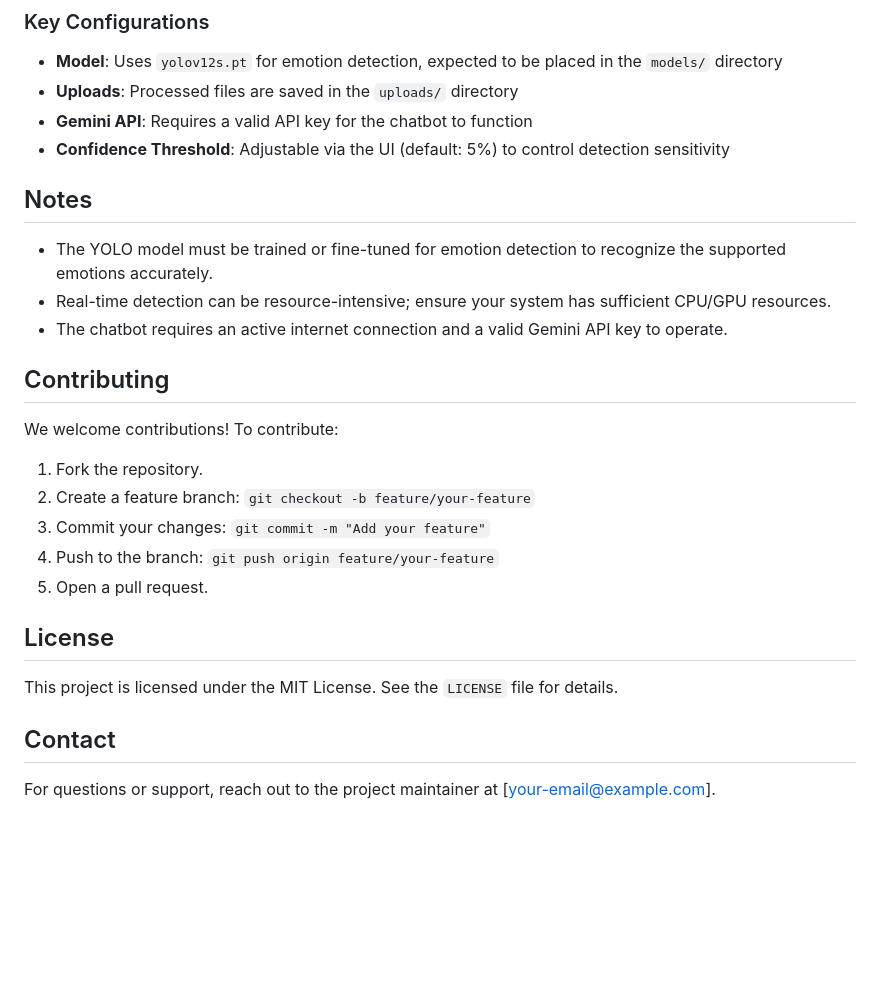
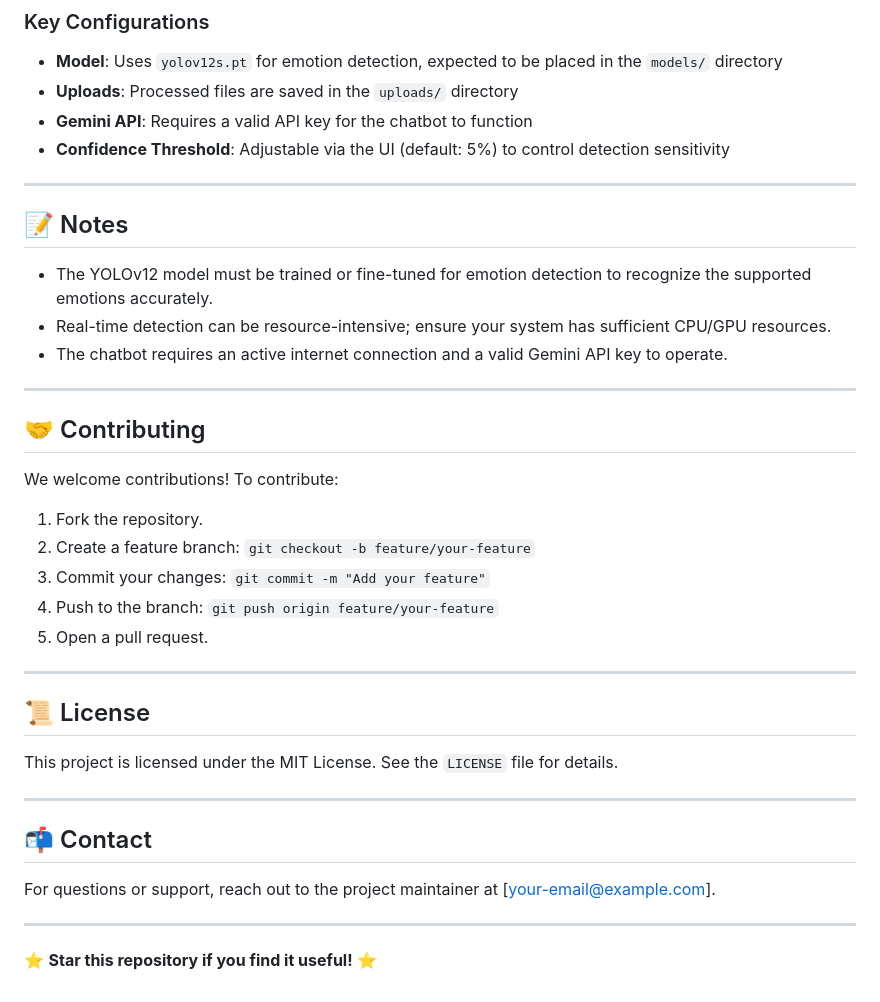
Before and after one commit to khanh8a4ntp/Emotion-Recognition-YOLOv12, a Markdown page: README.md, the part around the change printed below. GitHub-like rendering; blank space fills up the shorter version.

```diff
--- a/README.md
+++ b/README.md
@@ -102,13 +139,17 @@ The integrated chatbot enhances the user experience by responding to detected em
 - **Gemini API**: Requires a valid API key for the chatbot to function
 - **Confidence Threshold**: Adjustable via the UI (default: 5%) to control detection sensitivity
 
-## Notes
+---
 
-- The YOLO model must be trained or fine-tuned for emotion detection to recognize the supported emotions accurately.
+## 📝 Notes
+
+- The YOLOv12 model must be trained or fine-tuned for emotion detection to recognize the supported emotions accurately.
 - Real-time detection can be resource-intensive; ensure your system has sufficient CPU/GPU resources.
 - The chatbot requires an active internet connection and a valid Gemini API key to operate.
 
-## Contributing
+---
+
+## 🤝 Contributing
 
 We welcome contributions! To contribute:
 
@@ -118,10 +159,18 @@ We welcome contributions! To contribute:
 4. Push to the branch: `git push origin feature/your-feature`
 5. Open a pull request.
 
-## License
+---
+
+## 📜 License
 
 This project is licensed under the MIT License. See the `LICENSE` file for details.
 
-## Contact
+---
+
+## 📬 Contact
 
 For questions or support, reach out to the project maintainer at [your-email@example.com].
+
+---
+
+⭐ **Star this repository if you find it useful!** ⭐
```
Also changed, not shown: other parts of README.md (+68 -31 lines).
